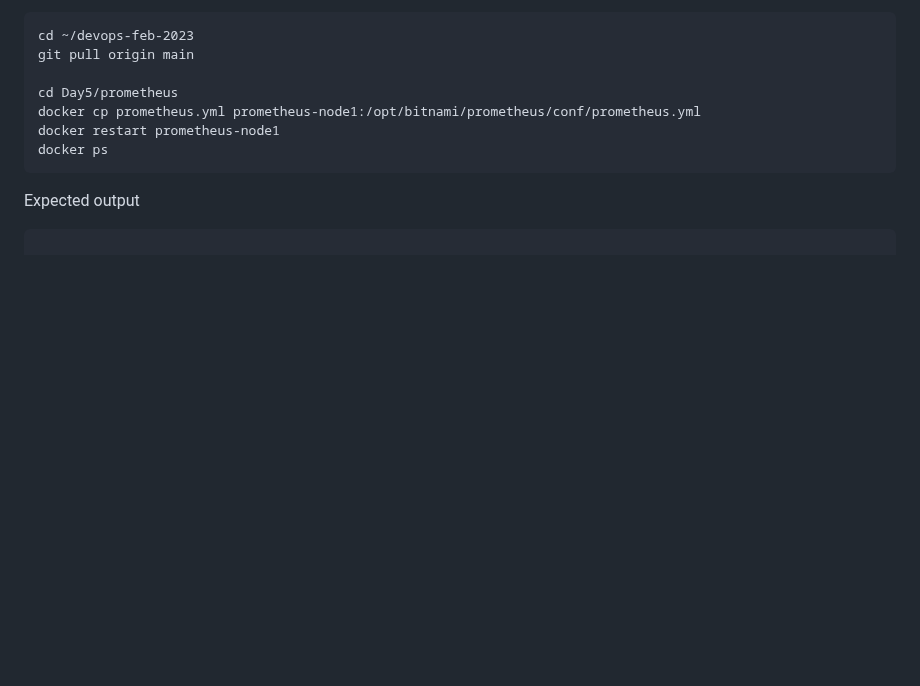
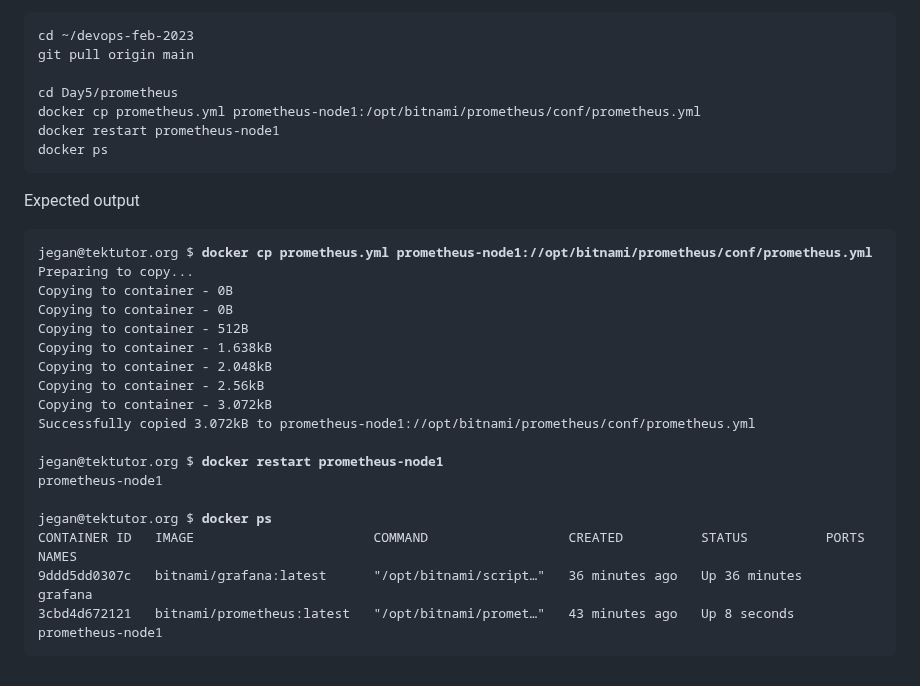
Before and after one commit to tektutor/devops-feb-2023, a Markdown page: Day5/README.md, the part around the change. Rendered like a GitHub page; blank space fills up the shorter version.

```diff
--- a/Day5/README.md
+++ b/Day5/README.md
@@ -121,3 +121,22 @@ docker ps
 
 Expected output
 <pre>
+jegan@tektutor.org $ <b>docker cp prometheus.yml prometheus-node1://opt/bitnami/prometheus/conf/prometheus.yml</b>
+Preparing to copy...
+Copying to container - 0B
+Copying to container - 0B
+Copying to container - 512B
+Copying to container - 1.638kB
+Copying to container - 2.048kB
+Copying to container - 2.56kB
+Copying to container - 3.072kB
+Successfully copied 3.072kB to prometheus-node1://opt/bitnami/prometheus/conf/prometheus.yml
+
+jegan@tektutor.org $ <b>docker restart prometheus-node1</b>
+prometheus-node1
+
+jegan@tektutor.org $ <b>docker ps</b>
+CONTAINER ID   IMAGE                       COMMAND                  CREATED          STATUS          PORTS                                   NAMES
+9ddd5dd0307c   bitnami/grafana:latest      "/opt/bitnami/script…"   36 minutes ago   Up 36 minutes                                           grafana
+3cbd4d672121   bitnami/prometheus:latest   "/opt/bitnami/promet…"   43 minutes ago   Up 8 seconds                                            prometheus-node1
+</pre>
```
